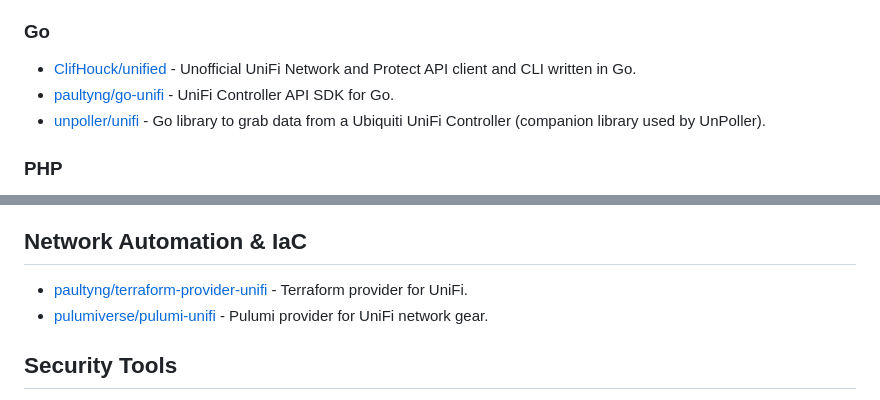
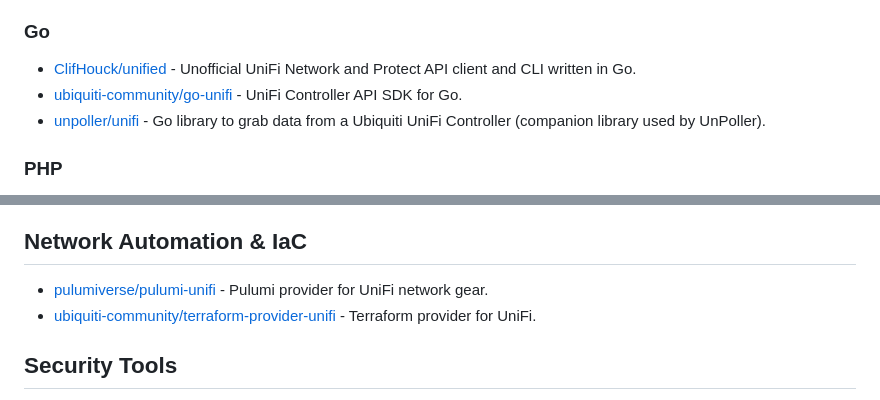
Before and after one commit to wolffcatskyy/awesome-unifi, a Markdown page: README.md, 2 parts joined by grey strips. GitHub-like rendering.

Commit message:
Update UniFi SDK and Terraform provider links
Updated links for UniFi Controller API SDK and Terraform provider in the README.

```diff
--- a/README.md
+++ b/README.md
@@ -65,7 +65,7 @@ UniFi is a line of networking hardware and software by Ubiquiti Inc., including
 ### Go
 
 - [ClifHouck/unified](https://github.com/ClifHouck/unified) - Unofficial UniFi Network and Protect API client and CLI written in Go.
-- [paultyng/go-unifi](https://github.com/paultyng/go-unifi) - UniFi Controller API SDK for Go.
+- [ubiquiti-community/go-unifi](https://github.com/ubiquiti-community/go-unifi) - UniFi Controller API SDK for Go.
 - [unpoller/unifi](https://github.com/unpoller/unifi) - Go library to grab data from a Ubiquiti UniFi Controller (companion library used by UnPoller).
 
 ### PHP
@@ -164,8 +164,8 @@ UniFi is a line of networking hardware and software by Ubiquiti Inc., including
 
 ## Network Automation & IaC
 
-- [paultyng/terraform-provider-unifi](https://github.com/paultyng/terraform-provider-unifi) - Terraform provider for UniFi.
 - [pulumiverse/pulumi-unifi](https://github.com/pulumiverse/pulumi-unifi) - Pulumi provider for UniFi network gear.
+- [ubiquiti-community/terraform-provider-unifi](https://github.com/ubiquiti-community/terraform-provider-unifi) - Terraform provider for UniFi.
 
 ## Security Tools
 
```
